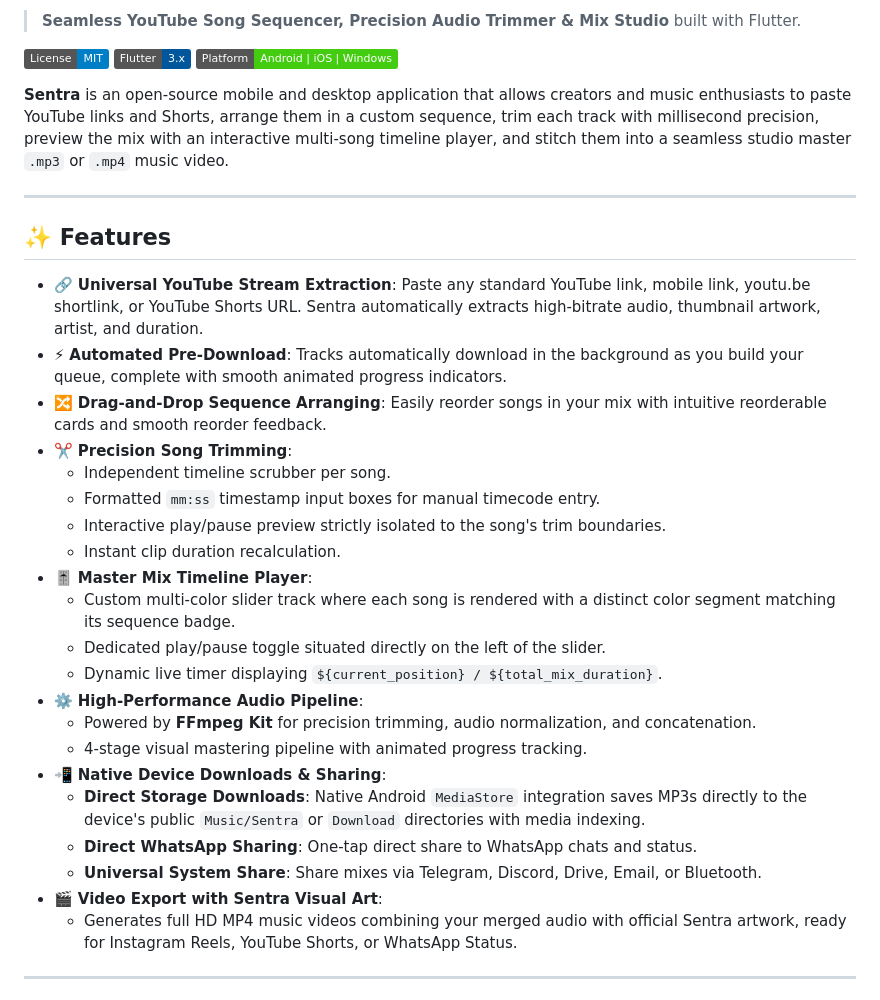
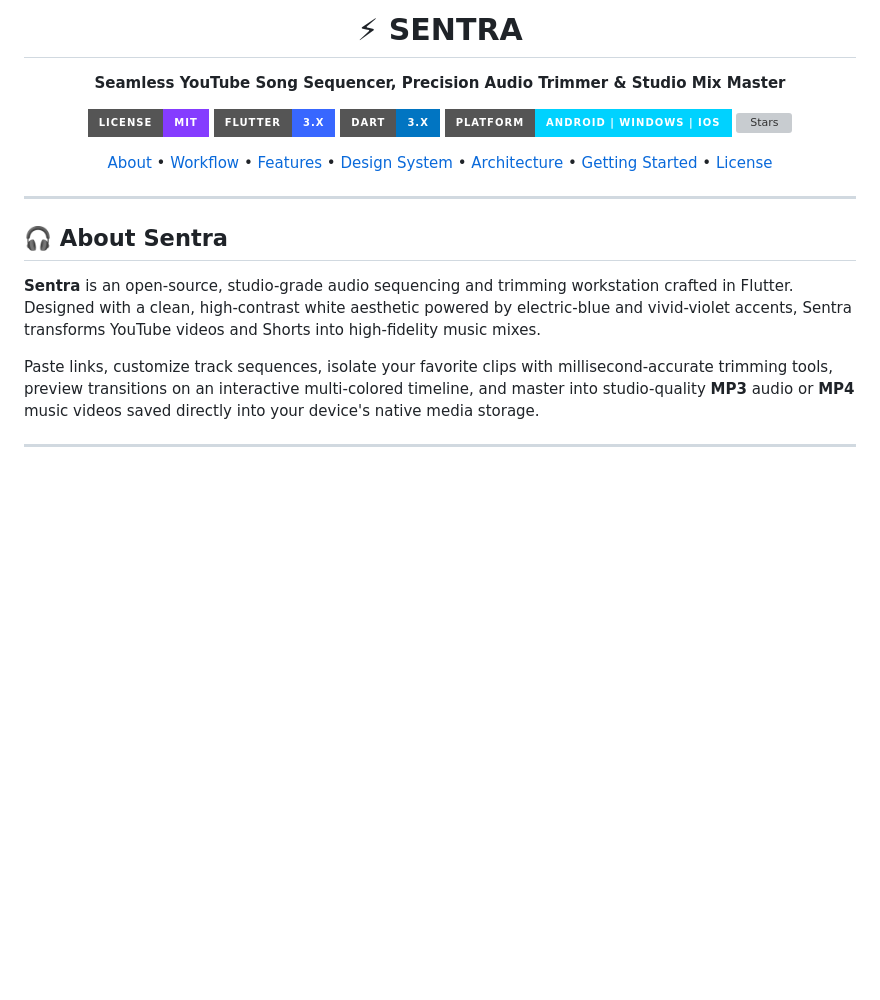
Before and after one commit to rutwikhere/Sentra, a Markdown page: README.md, the part around one of its changes. GitHub-like rendering; badges without logos; blank space fills up the shorter version; grey boxes are pictures that could not be loaded.

```diff
--- a/README.md
+++ b/README.md
@@ -2,37 +4,35 @@
 
-> **Seamless YouTube Song Sequencer, Precision Audio Trimmer & Mix Studio** built with Flutter.
+<h1 align="center">⚡ SENTRA</h1>
 
-[![License: MIT](https://img.shields.io/badge/License-MIT-blue.svg)](LICENSE)
-[![Flutter](https://img.shields.io/badge/Flutter-3.x-02569B?logo=flutter)](https://flutter.dev)
-[![Platform](https://img.shields.io/badge/Platform-Android%20%7C%20iOS%20%7C%20Windows-brightgreen)](#)
+<p align="center">
+  <strong>Seamless YouTube Song Sequencer, Precision Audio Trimmer & Studio Mix Master</strong>
+</p>
 
-**Sentra** is an open-source mobile and desktop application that allows creators and music enthusiasts to paste YouTube links and Shorts, arrange them in a custom sequence, trim each track with millisecond precision, preview the mix with an interactive multi-song timeline player, and stitch them into a seamless studio master `.mp3` or `.mp4` music video.
+<p align="center">
+  <a href="LICENSE"><img src="https://img.shields.io/badge/License-MIT-853CFF.svg?style=for-the-badge&logo=opensourceinitiative&logoColor=white" alt="License" /></a>
+  <a href="https://flutter.dev"><img src="https://img.shields.io/badge/Flutter-3.x-3867FF.svg?style=for-the-badge&logo=flutter&logoColor=white" alt="Flutter" /></a>
+  <a href="https://dart.dev"><img src="https://img.shields.io/badge/Dart-3.x-0175C2.svg?style=for-the-badge&logo=dart&logoColor=white" alt="Dart" /></a>
+  <img src="https://img.shields.io/badge/Platform-Android%20%7C%20Windows%20%7C%20iOS-00D2FF.svg?style=for-the-badge" alt="Platforms" />
+  <a href="https://github.com/rutwikhere/Sentra/stargazers"><img src="https://img.shields.io/github/stars/rutwikhere/Sentra?style=for-the-badge&color=FFB800" alt="Stars" /></a>
+</p>
+
+<p align="center">
+  <a href="#-about-sentra">About</a> •
+  <a href="#-core-workflow">Workflow</a> •
+  <a href="#-key-features">Features</a> •
+  <a href="#-design-system--theme">Design System</a> •
+  <a href="#-architecture">Architecture</a> •
+  <a href="#-getting-started">Getting Started</a> •
+  <a href="#-license">License</a>
+</p>
 
 ---
 
-## ✨ Features
+## 🎧 About Sentra
 
-- 🔗 **Universal YouTube Stream Extraction**: Paste any standard YouTube link, mobile link, youtu.be shortlink, or YouTube Shorts URL. Sentra automatically extracts high-bitrate audio, thumbnail artwork, artist, and duration.
-- ⚡ **Automated Pre-Download**: Tracks automatically download in the background as you build your queue, complete with smooth animated progress indicators.
-- 🔀 **Drag-and-Drop Sequence Arranging**: Easily reorder songs in your mix with intuitive reorderable cards and smooth reorder feedback.
-- ✂️ **Precision Song Trimming**:
-  - Independent timeline scrubber per song.
-  - Formatted `mm:ss` timestamp input boxes for manual timecode entry.
-  - Interactive play/pause preview strictly isolated to the song's trim boundaries.
-  - Instant clip duration recalculation.
-- 🎚️ **Master Mix Timeline Player**:
-  - Custom multi-color slider track where each song is rendered with a distinct color segment matching its sequence badge.
-  - Dedicated play/pause toggle situated directly on the left of the slider.
-  - Dynamic live timer displaying `${current_position} / ${total_mix_duration}`.
-- ⚙️ **High-Performance Audio Pipeline**:
-  - Powered by **FFmpeg Kit** for precision trimming, audio normalization, and concatenation.
-  - 4-stage visual mastering pipeline with animated progress tracking.
-- 📲 **Native Device Downloads & Sharing**:
-  - **Direct Storage Downloads**: Native Android `MediaStore` integration saves MP3s directly to the device's public `Music/Sentra` or `Download` directories with media indexing.
-  - **Direct WhatsApp Sharing**: One-tap direct share to WhatsApp chats and status.
-  - **Universal System Share**: Share mixes via Telegram, Discord, Drive, Email, or Bluetooth.
-- 🎬 **Video Export with Sentra Visual Art**:
-  - Generates full HD MP4 music videos combining your merged audio with official Sentra artwork, ready for Instagram Reels, YouTube Shorts, or WhatsApp Status.
+**Sentra** is an open-source, studio-grade audio sequencing and trimming workstation crafted in Flutter. Designed with a clean, high-contrast white aesthetic powered by electric-blue and vivid-violet accents, Sentra transforms YouTube videos and Shorts into high-fidelity music mixes.
+
+Paste links, customize track sequences, isolate your favorite clips with millisecond-accurate trimming tools, preview transitions on an interactive multi-colored timeline, and master into studio-quality **MP3** audio or **MP4** music videos saved directly into your device's native media storage.
 
 ---
 
```
Also changed, not shown: other parts of README.md (+125 -30 lines).
